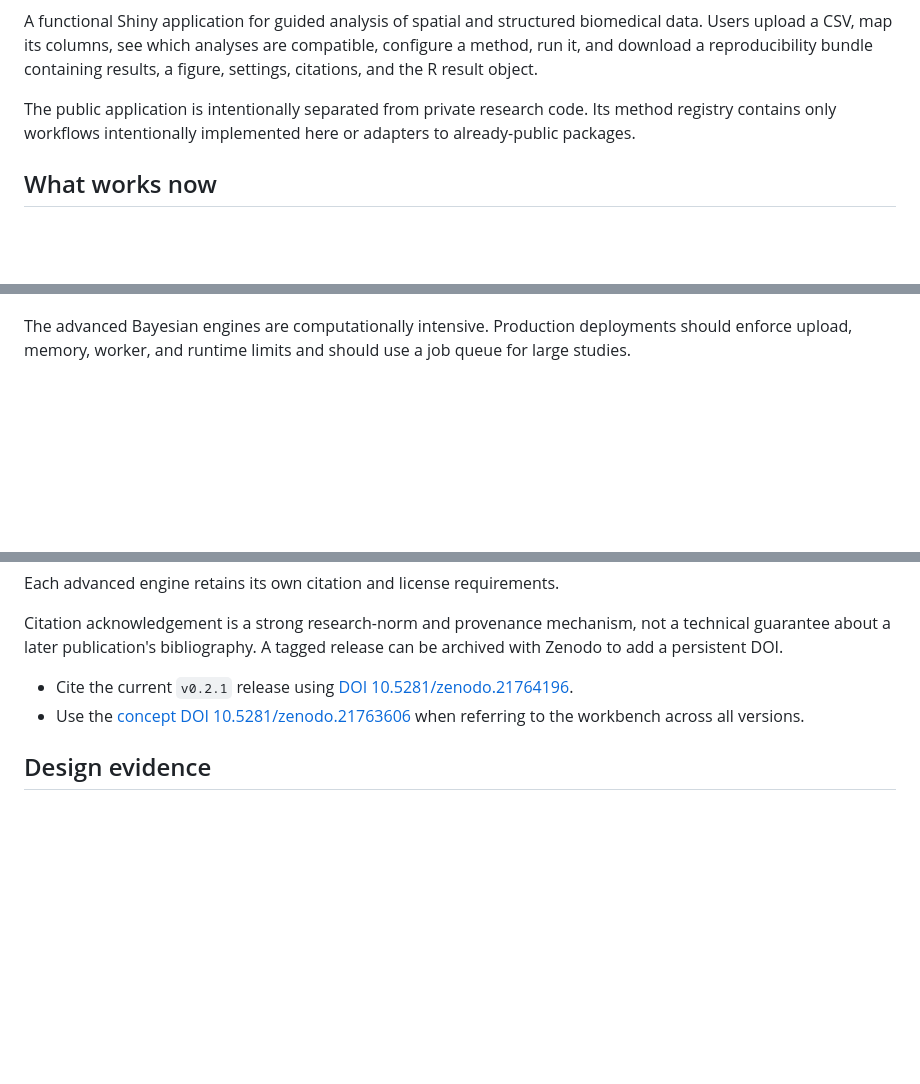
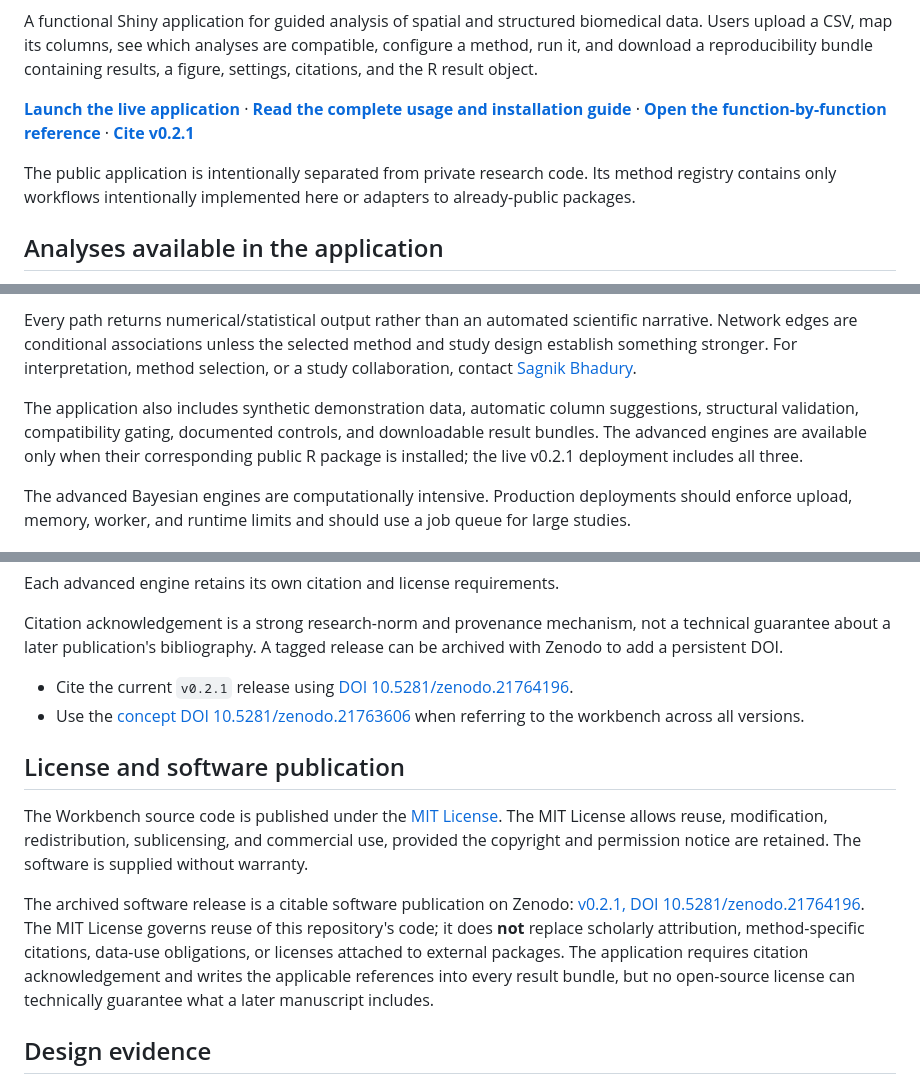
Before and after one commit to sagnikbhadury/SpatialMethodsWorkbench, a Markdown page: README.md, 3 parts joined by grey strips. GitHub-like rendering; blank space fills up the shorter version.

Commit message:
Document all hosted analyses and MIT terms

```diff
--- a/README.md
+++ b/README.md
@@ -4,7 +7,9 @@
 
 A functional Shiny application for guided analysis of spatial and structured biomedical data. Users upload a CSV, map its columns, see which analyses are compatible, configure a method, run it, and download a reproducibility bundle containing results, a figure, settings, citations, and the R result object.
 
+**[Launch the live application](https://sagnikbhadury.shinyapps.io/spatial-methods-workbench/)** · **[Read the complete usage and installation guide](docs/USER_GUIDE.md)** · **[Open the function-by-function reference](docs/PIPELINE_REFERENCE.md)** · **[Cite v0.2.1](https://doi.org/10.5281/zenodo.21764196)**
+
 The public application is intentionally separated from private research code. Its method registry contains only workflows intentionally implemented here or adapters to already-public packages.
 
-## What works now
+## Analyses available in the application
 
@@ -23,3 +33,6 @@ The public application is intentionally separated from private research code. It
+Every path returns numerical/statistical output rather than an automated scientific narrative. Network edges are conditional associations unless the selected method and study design establish something stronger. For interpretation, method selection, or a study collaboration, contact [Sagnik Bhadury](mailto:bhadury@umich.edu?subject=Spatial%20Methods%20Workbench%20collaboration).
+
+The application also includes synthetic demonstration data, automatic column suggestions, structural validation, compatibility gating, documented controls, and downloadable result bundles. The advanced engines are available only when their corresponding public R package is installed; the live v0.2.1 deployment includes all three.
 
 The advanced Bayesian engines are computationally intensive. Production deployments should enforce upload, memory, worker, and runtime limits and should use a job queue for large studies.
 
@@ -110,6 +123,12 @@ Citation acknowledgement is a strong research-norm and provenance mechanism, not
 - Cite the current `v0.2.1` release using [DOI 10.5281/zenodo.21764196](https://doi.org/10.5281/zenodo.21764196).
 - Use the [concept DOI 10.5281/zenodo.21763606](https://doi.org/10.5281/zenodo.21763606) when referring to the workbench across all versions.
 
+## License and software publication
+
+The Workbench source code is published under the [MIT License](LICENSE). The MIT License allows reuse, modification, redistribution, sublicensing, and commercial use, provided the copyright and permission notice are retained. The software is supplied without warranty.
+
+The archived software release is a citable software publication on Zenodo: [v0.2.1, DOI 10.5281/zenodo.21764196](https://doi.org/10.5281/zenodo.21764196). The MIT License governs reuse of this repository's code; it does **not** replace scholarly attribution, method-specific citations, data-use obligations, or licenses attached to external packages. The application requires citation acknowledgement and writes the applicable references into every result bundle, but no open-source license can technically guarantee what a later manuscript includes.
+
 ## Design evidence
 
 The product and literature rationale, scope boundaries, and deployment recommendation are documented in [docs/LITERATURE_REVIEW.md](docs/LITERATURE_REVIEW.md).
```
Also changed, not shown: other parts of README.md (+21 -13 lines).
